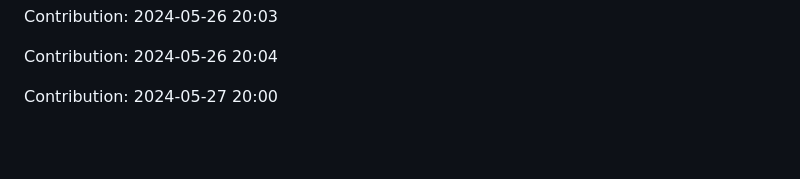
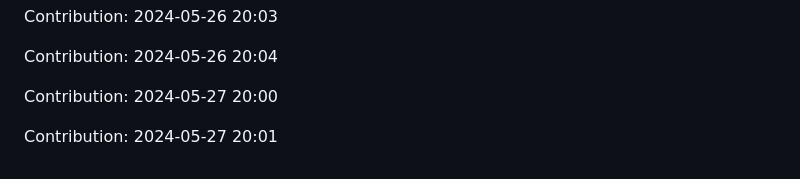
Before and after one commit to pariharkamal9829/Fronted-mentor-Projects, a Markdown page: README.md, the part around the change. Drawn GitHub-style; blank space fills up the shorter version.

Commit message:
"Contribution: 2024-05-27 20:01"

```diff
--- a/README.md
+++ b/README.md
@@ -1048,3 +1048,5 @@ Contribution: 2024-05-26 20:03
 Contribution: 2024-05-26 20:04
 
 Contribution: 2024-05-27 20:00
+
+Contribution: 2024-05-27 20:01
```
